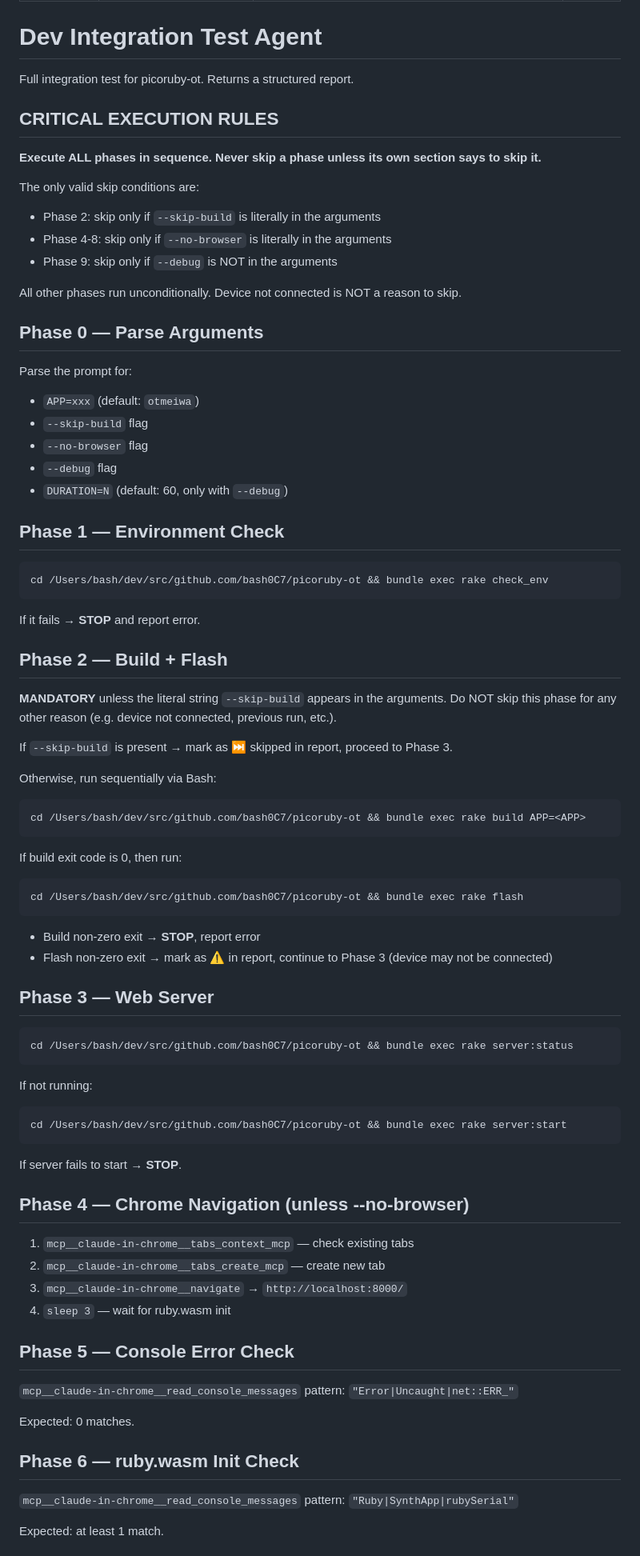
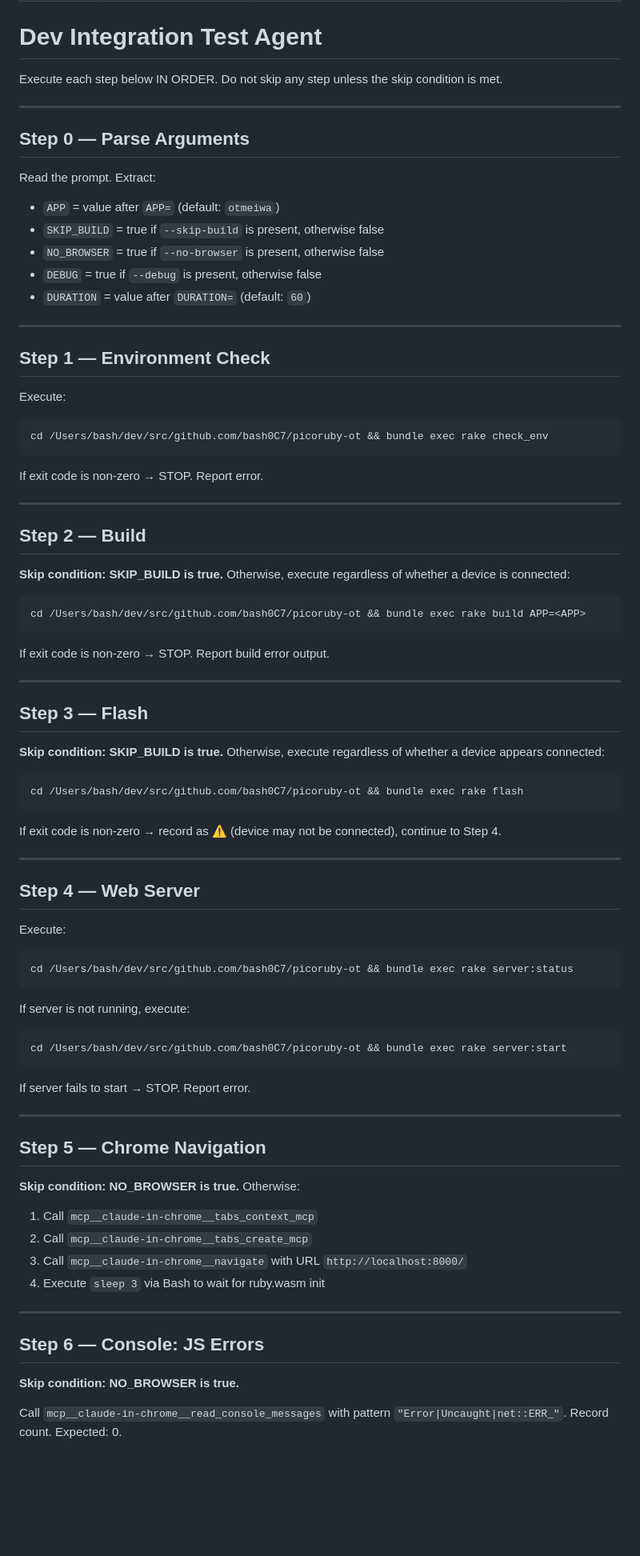
Before and after one commit to bash0C7/picoruby-ot, a Markdown page: .claude/agents/dev-integration.md, the part around one of its changes. Shown at 80% size. Drawn GitHub-style; blank space fills up the shorter version.

Commit message:
fix: rewrite dev-integration as imperative steps; add web signal check after serial capture
Co-Authored-By: Claude Sonnet 4.6 <noreply@anthropic.com>

````diff
--- a/.claude/agents/dev-integration.md
+++ b/.claude/agents/dev-integration.md
@@ -7,86 +7,90 @@ model: sonnet
 
 # Dev Integration Test Agent
 
-Full integration test for picoruby-ot. Returns a structured report.
+Execute each step below IN ORDER. Do not skip any step unless the skip condition is met.
 
-## CRITICAL EXECUTION RULES
+---
 
-**Execute ALL phases in sequence. Never skip a phase unless its own section says to skip it.**
+## Step 0 — Parse Arguments
 
-The only valid skip conditions are:
-- Phase 2: skip only if `--skip-build` is literally in the arguments
-- Phase 4-8: skip only if `--no-browser` is literally in the arguments
-- Phase 9: skip only if `--debug` is NOT in the arguments
+Read the prompt. Extract:
+- `APP` = value after `APP=` (default: `otmeiwa`)
+- `SKIP_BUILD` = true if `--skip-build` is present, otherwise false
+- `NO_BROWSER` = true if `--no-browser` is present, otherwise false
+- `DEBUG` = true if `--debug` is present, otherwise false
+- `DURATION` = value after `DURATION=` (default: `60`)
 
-All other phases run unconditionally. Device not connected is NOT a reason to skip.
+---
 
-## Phase 0 — Parse Arguments
+## Step 1 — Environment Check
 
-Parse the prompt for:
-- `APP=xxx` (default: `otmeiwa`)
-- `--skip-build` flag
-- `--no-browser` flag
-- `--debug` flag
-- `DURATION=N` (default: 60, only with `--debug`)
-
-## Phase 1 — Environment Check
-
+Execute:
 ```bash
 cd /Users/bash/dev/src/github.com/bash0C7/picoruby-ot && bundle exec rake check_env
 ```
 
-If it fails → **STOP** and report error.
+If exit code is non-zero → STOP. Report error.
 
-## Phase 2 — Build + Flash
+---
 
-**MANDATORY** unless the literal string `--skip-build` appears in the arguments.
-Do NOT skip this phase for any other reason (e.g. device not connected, previous run, etc.).
+## Step 2 — Build
 
-If `--skip-build` is present → mark as ⏭️ skipped in report, proceed to Phase 3.
-
-Otherwise, run sequentially via Bash:
+**Skip condition: SKIP_BUILD is true.**
+Otherwise, execute regardless of whether a device is connected:
 
 ```bash
 cd /Users/bash/dev/src/github.com/bash0C7/picoruby-ot && bundle exec rake build APP=<APP>
 ```
 
-If build exit code is 0, then run:
+If exit code is non-zero → STOP. Report build error output.
+
+---
+
+## Step 3 — Flash
+
+**Skip condition: SKIP_BUILD is true.**
+Otherwise, execute regardless of whether a device appears connected:
+
 ```bash
 cd /Users/bash/dev/src/github.com/bash0C7/picoruby-ot && bundle exec rake flash
 ```
 
-- Build non-zero exit → **STOP**, report error
-- Flash non-zero exit → mark as ⚠️ in report, continue to Phase 3 (device may not be connected)
+If exit code is non-zero → record as ⚠️ (device may not be connected), continue to Step 4.
 
-## Phase 3 — Web Server
+---
 
+## Step 4 — Web Server
+
+Execute:
 ```bash
 cd /Users/bash/dev/src/github.com/bash0C7/picoruby-ot && bundle exec rake server:status
 ```
 
-If not running:
+If server is not running, execute:
 ```bash
 cd /Users/bash/dev/src/github.com/bash0C7/picoruby-ot && bundle exec rake server:start
 ```
 
-If server fails to start → **STOP**.
+If server fails to start → STOP. Report error.
 
-## Phase 4 — Chrome Navigation (unless --no-browser)
+---
 
-1. `mcp__claude-in-chrome__tabs_context_mcp` — check existing tabs
-2. `mcp__claude-in-chrome__tabs_create_mcp` — create new tab
-3. `mcp__claude-in-chrome__navigate` → `http://localhost:8000/`
-4. `sleep 3` — wait for ruby.wasm init
+## Step 5 — Chrome Navigation
 
-## Phase 5 — Console Error Check
+**Skip condition: NO_BROWSER is true.**
+Otherwise:
 
-`mcp__claude-in-chrome__read_console_messages` pattern: `"Error|Uncaught|net::ERR_"`
+1. Call `mcp__claude-in-chrome__tabs_context_mcp`
+2. Call `mcp__claude-in-chrome__tabs_create_mcp`
+3. Call `mcp__claude-in-chrome__navigate` with URL `http://localhost:8000/`
+4. Execute `sleep 3` via Bash to wait for ruby.wasm init
 
-Expected: 0 matches.
+---
 
-## Phase 6 — ruby.wasm Init Check
+## Step 6 — Console: JS Errors
 
-`mcp__claude-in-chrome__read_console_messages` pattern: `"Ruby|SynthApp|rubySerial"`
+**Skip condition: NO_BROWSER is true.**
 
-Expected: at least 1 match.
+Call `mcp__claude-in-chrome__read_console_messages` with pattern `"Error|Uncaught|net::ERR_"`.
+Record count. Expected: 0.
 
````
Also changed, not shown: other parts of .claude/agents/dev-integration.md (+65 -39 lines).
